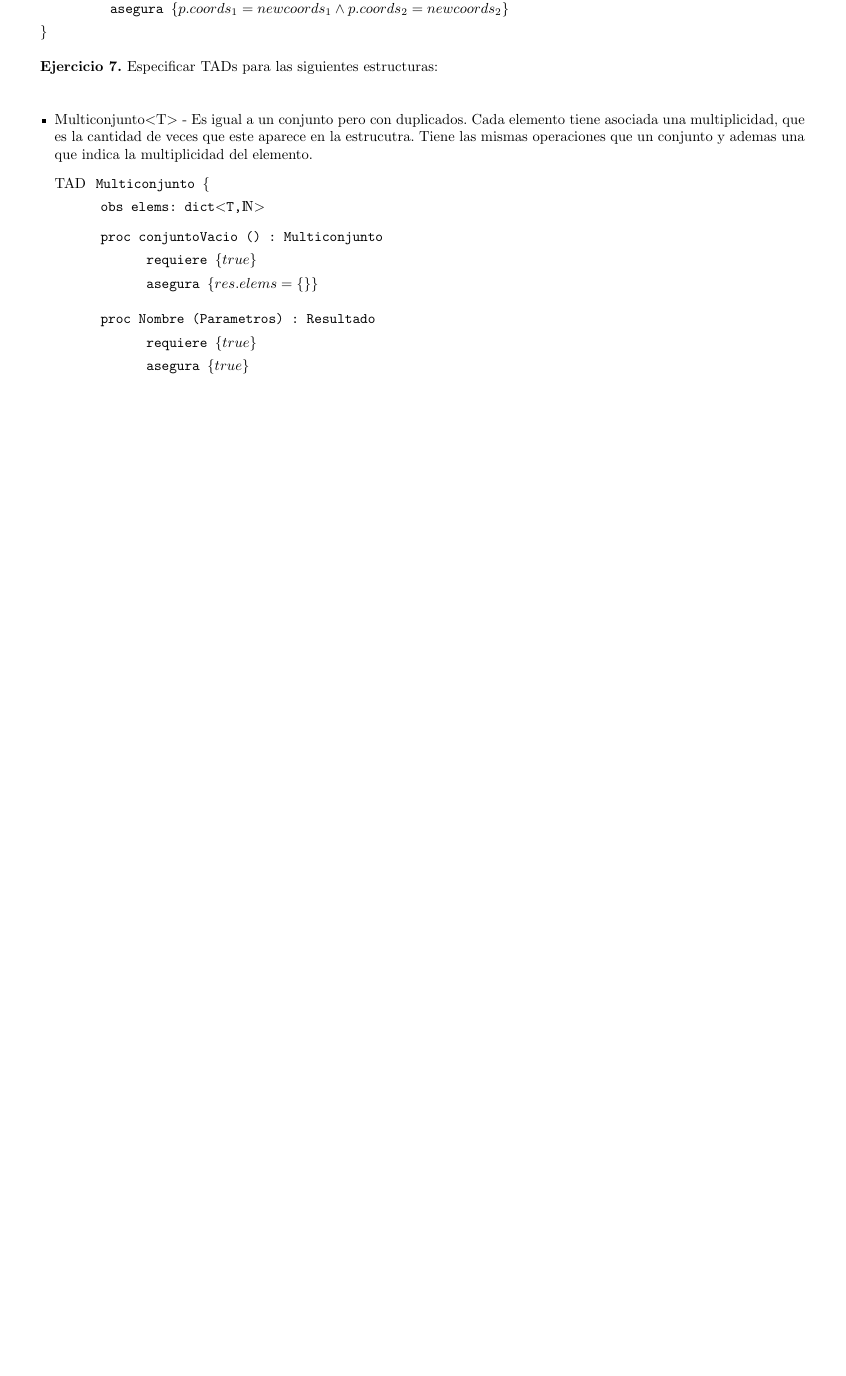
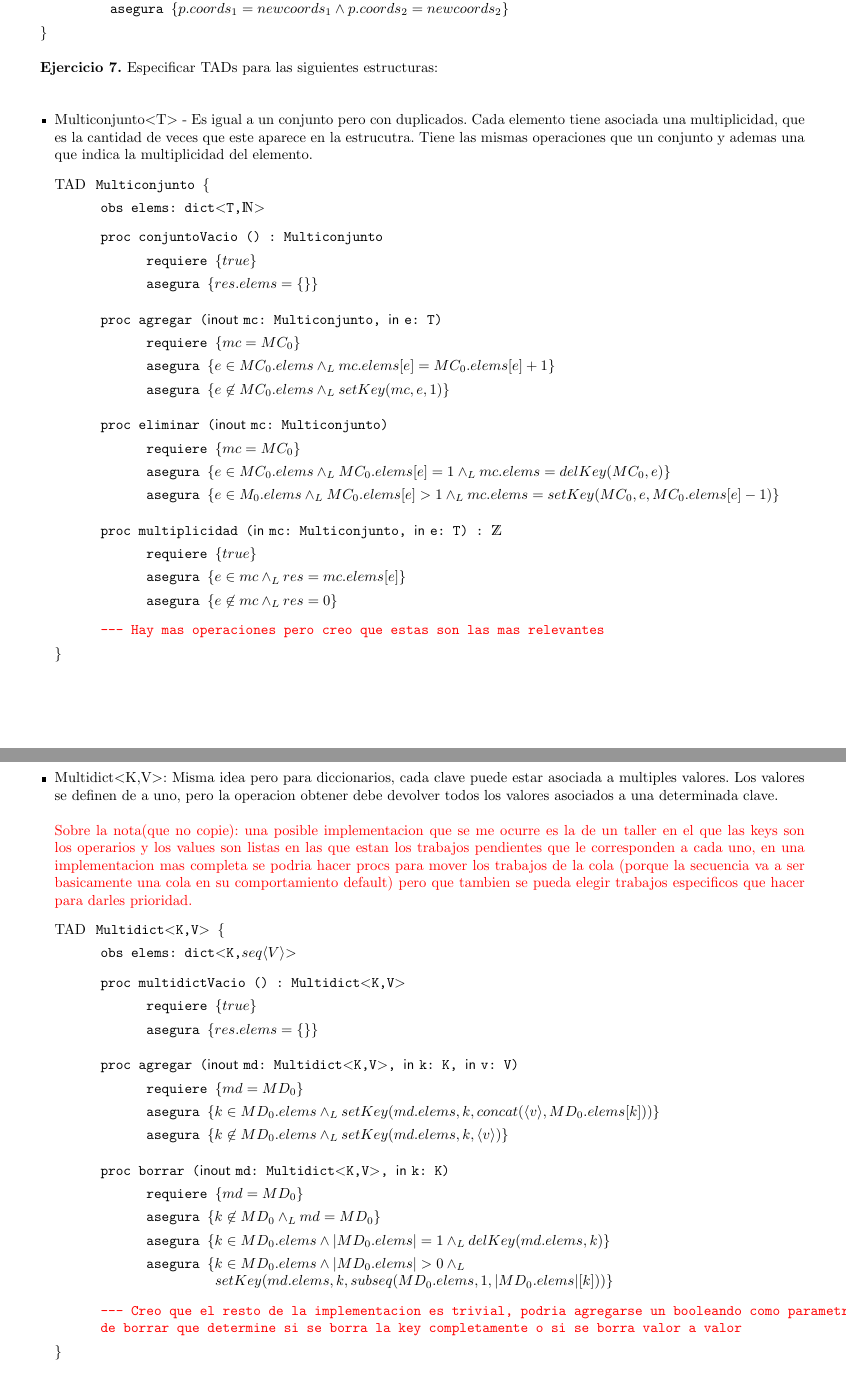
Before and after one commit to cairenahuel/AyEdD2, a LaTeX document (Guias/guia4/guia4.tex, which reads Guias/nahuelMacros.tex): part of page 5 of 5 before the commit and two parts of pages 5 and 6 of 6 after it, the two joined at a grey line, cut so that both start at the same text, the shorter picture padded with empty space. Compiled offline with pdfLaTeX.

Commit message:
terminado 7 y toqueteo de macros y snippets (again)

```diff
--- a/Guias/guia4/guia4.tex
+++ b/Guias/guia4/guia4.tex
@@ -248,9 +251,48 @@ no necesariamente se agrega. ¿Comparar la cantidad que saco y el largo de la se
              \requiere{true}
              \asegura{res.elems=\{\}}
          \end{proc}
-         \begin{proc}{Nombre}{Parametros}{Resultado}
+         \begin{proc}{agregar}{\Inout mc: \nt, \In e: T}{}
+             \requiere{mc=MC_0}
+             \asegura{e\in MC_0.elems \yLuego mc.elems[e]=MC_0.elems[e]+1}
+             \asegura{e\not\in MC_0.elems \yLuego setKey(mc,e,1)}
+         \end{proc}
+         \begin{proc}{eliminar}{\Inout mc: \nt}{}
+             \requiere{mc=MC_0}
+             \asegura{e\in MC_0.elems \yLuego MC_0.elems[e]=1 \yLuego mc.elems=delKey(MC_0,e)}
+             \asegura{e\in M_0.elems \yLuego MC_0.elems[e]>1 \yLuego mc.elems=setKey(MC_0,e,MC_0.elems[e]-1)}
+         \end{proc}
+         \begin{proc}{multiplicidad}{\In mc: \nt, \In e: T}{\ent}
              \requiere{true}
-             \asegura{true}
+             \asegura{e \in mc \yLuego res=mc.elems[e]}
+             \asegura{e\not\in mc \yLuego res=0}
          \end{proc}
+         \rojo{--- Hay mas operaciones pero creo que estas son las mas relevantes}
      \end{tad}
-\end{itemize}
+     \pagebreak
+     \item Multidict\smm{K,V}: Misma idea pero para diccionarios, cada clave puede estar asociada a multiples valores. Los valores se definen de a uno,
+     pero la operacion obtener debe devolver todos los valores asociados a una determinada clave.\\
+     \rojo{\\Sobre la nota(que no copie): una posible implementacion que se me ocurre es la de un taller en el que las keys son los operarios y
+     los values son listas en las que estan los trabajos pendientes que le corresponden a cada uno, en una implementacion mas completa se
+     podria hacer procs para mover los trabajos de la cola (porque la secuencia va a ser basicamente una cola en su comportamiento default)
+     pero que tambien se pueda elegir trabajos especificos que hacer para darles prioridad.}
+     \begin{tad}{Multidict\smm{K,V}}
+         \obs{elems}{dict\smm{K,\TLista{V}}}
+         \begin{proc}{multidictVacio}{}{\nt}
+             \requiere{true}
+             \asegura{res.elems=\{\}}
+         \end{proc}
+         \begin{proc}{agregar}{\Inout md: \nt, \In k: K, \In v: V}{}
+             \requiere{md=MD_0}
+             \asegura{k\in MD_0.elems \yLuego setKey(md.elems, k, concat(\slr{v},MD_0.elems[k]))}
+             \asegura{k\not\in MD_0.elems \yLuego setKey(md.elems, k, \slr{v})}
+         \end{proc}
+         \begin{proc}{borrar}{\Inout md: \nt, \In k: K}{}
+             \requiere{md=MD_0}
+             \asegura{k\not\in MD_0 \yLuego md=MD_0}
+             \asegura{k\in MD_0.elems \land |MD_0.elems|=1 \yLuego delKey(md.elems, k)}
+             \asegura{k\in MD_0.elems \land |MD_0.elems|>0 \yLuego\\\hspace*{4.5em}setKey(md.elems, k, subseq(MD_0.elems, 1, |MD_0.elems|[k]))}
+         \end{proc}
+         \rojo{--- Creo que el resto de la implementacion es trivial, podria agregarse un booleando como parametro de borrar que determine si
+          se borra la key completamente o si se borra valor a valor}
+     \end{tad}
+    \end{itemize}
--- a/Guias/nahuelMacros.tex
+++ b/Guias/nahuelMacros.tex
@@ -5,8 +5,9 @@
 %   Devuelve
 % Ejercicio NUMERO. ---- ENUNCIADO ----
 %
-%salto de linea comodo
+%formato
 \newcommand{\salto}[1]{\par\addvspace{#1}}
+\newcommand{\rojo}[1]{{\color{red}#1}}
 %
 % si y solo si corto y largo
 \newcommand{\sii}{\leftrightarrow}
```
Also changed, not shown: Guias/guia4/guia4.pdf, Guias/guia4/guia4.tex (13 more changed lines).
